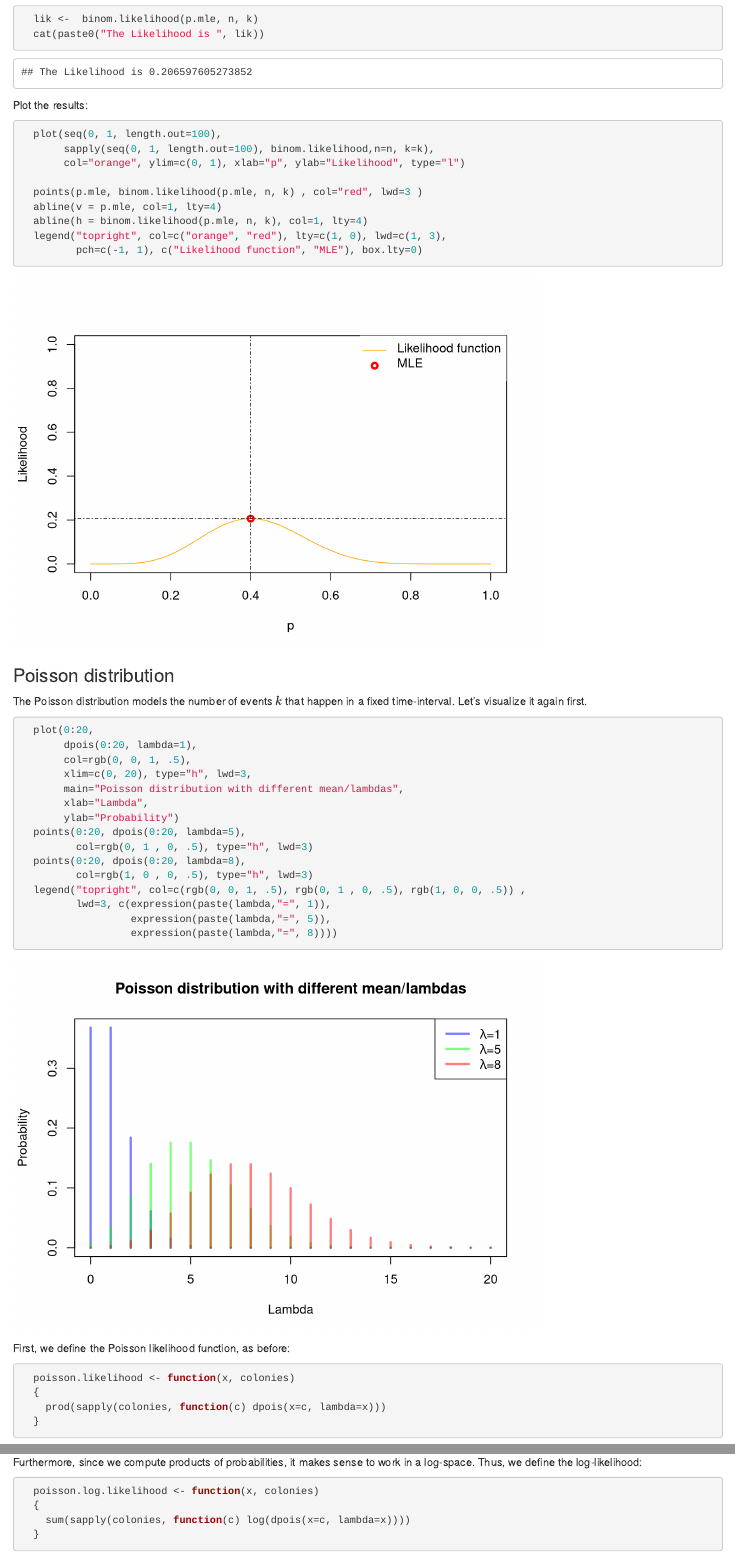
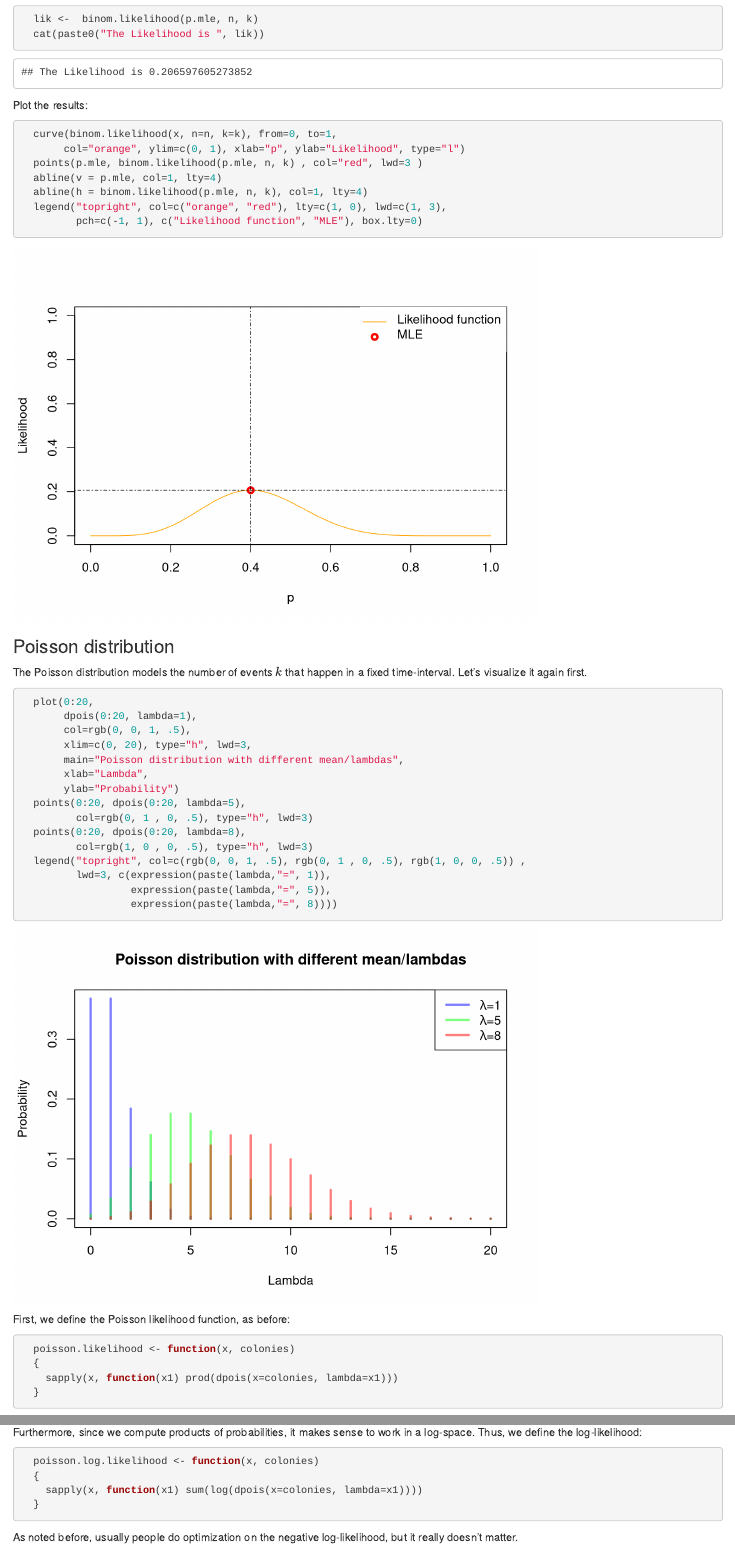
Before and after one commit to dirmeier/probabilistic-models-introduction, an R Markdown document (introduction_mathematical_modeling-probabilistic_models.Rmd): the page in a window 1100 px wide, from 1710 px down, and a second part further down, joined at a grey line. Rendered offline with R 4.5, knitr and Pandoc, with nearby package versions; some code elsewhere in the file could not run offline.

Commit message:
Replaced plot function with 'curve' for readability.

````diff
--- a/introduction_mathematical_modeling-probabilistic_models.Rmd
+++ b/introduction_mathematical_modeling-probabilistic_models.Rmd
@@ -76,10 +76,8 @@ The two approaches are however equivalent.
 
 Plot the results:
 ```{r}
-  plot(seq(0, 1, length.out=100),
-       sapply(seq(0, 1, length.out=100), binom.likelihood,n=n, k=k),
+  curve(binom.likelihood(x, n=n, k=k), from=0, to=1,
        col="orange", ylim=c(0, 1), xlab="p", ylab="Likelihood", type="l")
-
   points(p.mle, binom.likelihood(p.mle, n, k) , col="red", lwd=3 )
   abline(v = p.mle, col=1, lty=4)
   abline(h = binom.likelihood(p.mle, n, k), col=1, lty=4)
@@ -114,7 +112,7 @@ First, we define the Poisson likelihood function, as before:
 ```{r}
   poisson.likelihood <- function(x, colonies)
   {
-    prod(sapply(colonies, function(c) dpois(x=c, lambda=x)))
+    sapply(x, function(x1) prod(dpois(x=colonies, lambda=x1)))
   }
 ```
 
@@ -137,7 +135,7 @@ Furthermore, since we compute products of probabilities, it makes sense to work
 ```{r}
   poisson.log.likelihood <- function(x, colonies)
   {
-    sum(sapply(colonies, function(c) log(dpois(x=c, lambda=x))))
+    sapply(x, function(x1) sum(log(dpois(x=colonies, lambda=x1))))
   }
 ```
 As noted before, usually people do optimization on the negative log-likelihood, but it really doesn't matter.
````
Also changed, not shown: introduction_mathematical_modeling-probabilistic_models.html, introduction_mathematical_modeling-probabilistic_models.Rmd (4 more changed lines).
